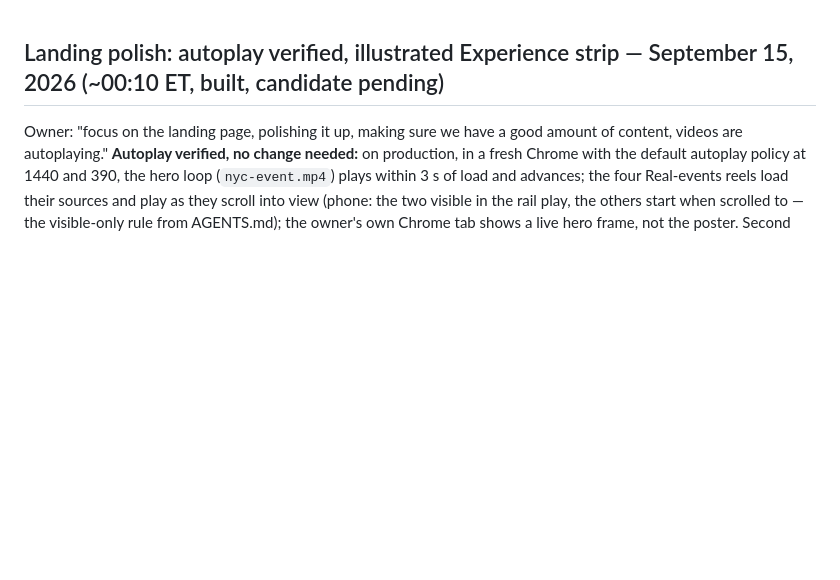
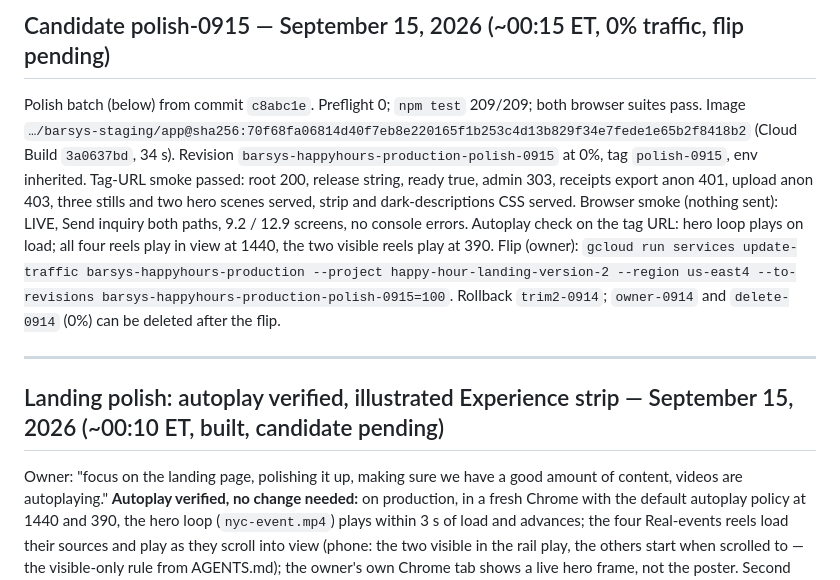
Before and after one commit to fareed-bit/barsys-happy-hour-landing-page, a Markdown page: PROJECT-STATE.md, the part around the change. GitHub-like rendering; blank space fills up the shorter version.

Commit message:
Record polish-0915 candidate (0% traffic, smoke and autoplay checks passed)
Co-Authored-By: Claude Fable 5.1 <noreply@anthropic.com>

```diff
--- a/PROJECT-STATE.md
+++ b/PROJECT-STATE.md
@@ -1,3 +1,9 @@
+## Candidate polish-0915 — September 15, 2026 (~00:15 ET, 0% traffic, flip pending)
+
+Polish batch (below) from commit `c8abc1e`. Preflight 0; `npm test` 209/209; both browser suites pass. Image `…/barsys-staging/app@sha256:70f68fa06814d40f7eb8e220165f1b253c4d13b829f34e7fede1e65b2f8418b2` (Cloud Build `3a0637bd`, 34 s). Revision `barsys-happyhours-production-polish-0915` at 0%, tag `polish-0915`, env inherited. Tag-URL smoke passed: root 200, release string, ready true, admin 303, receipts export anon 401, upload anon 403, three stills and two hero scenes served, strip and dark-descriptions CSS served. Browser smoke (nothing sent): LIVE, Send inquiry both paths, 9.2 / 12.9 screens, no console errors. Autoplay check on the tag URL: hero loop plays on load; all four reels play in view at 1440, the two visible reels play at 390. Flip (owner): `gcloud run services update-traffic barsys-happyhours-production --project happy-hour-landing-version-2 --region us-east4 --to-revisions barsys-happyhours-production-polish-0915=100`. Rollback `trim2-0914`; `owner-0914` and `delete-0914` (0%) can be deleted after the flip.
+
+---
+
 ## Landing polish: autoplay verified, illustrated Experience strip — September 15, 2026 (~00:10 ET, built, candidate pending)
 
 Owner: "focus on the landing page, polishing it up, making sure we have a good amount of content, videos are autoplaying." **Autoplay verified, no change needed:** on production, in a fresh Chrome with the default autoplay policy at 1440 and 390, the hero loop (`nyc-event.mp4`) plays within 3 s of load and advances; the four Real-events reels load their sources and play as they scroll into view (phone: the two visible in the rail play, the others start when scrolled to — the visible-only rule from AGENTS.md); the owner's own Chrome tab shows a live hero frame, not the poster. Second hero scene loads its loop only when active (by design). **Content:** the Experience section, left text-only by batch 2, now carries three film stills as its three steps (tablet selection · pour · pick-up), each a button that opens the matching full film in the film dialog (verified: each still opens its own film and plays, both widths). The film-descriptions box injected by `accessibility.js` now matches the dark Real-events section. Intro line spacing fixed on phone (`<br/>` collapse ran the sentences together). Landing 9.2 / 12.9 screens. Verified: `npm test` 209/209; both browser suites pass; `verify-polish.mjs` + `verify-strip-films.mjs` all checks, no console errors.
```
